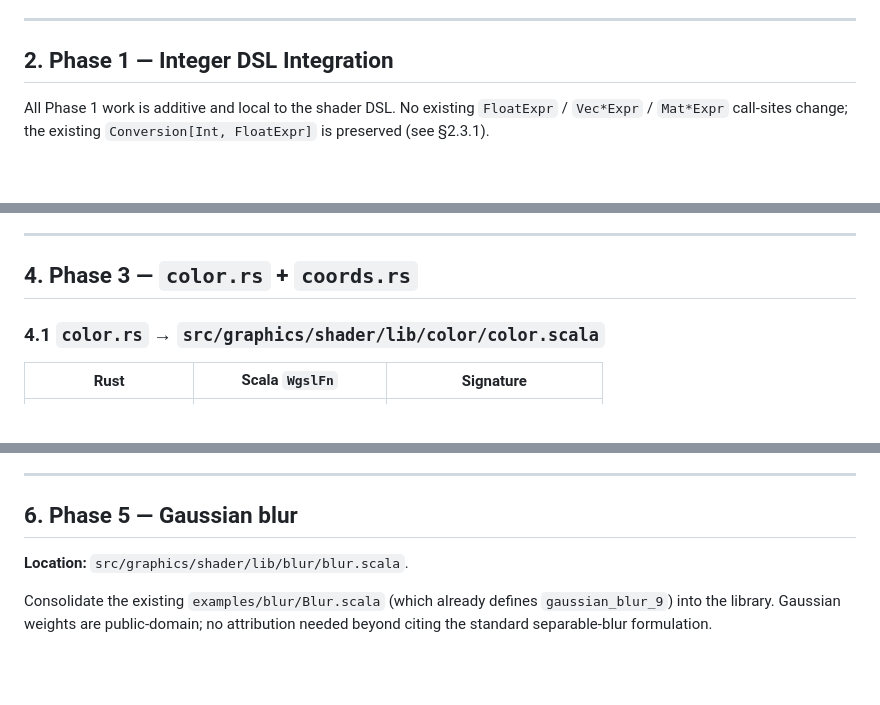
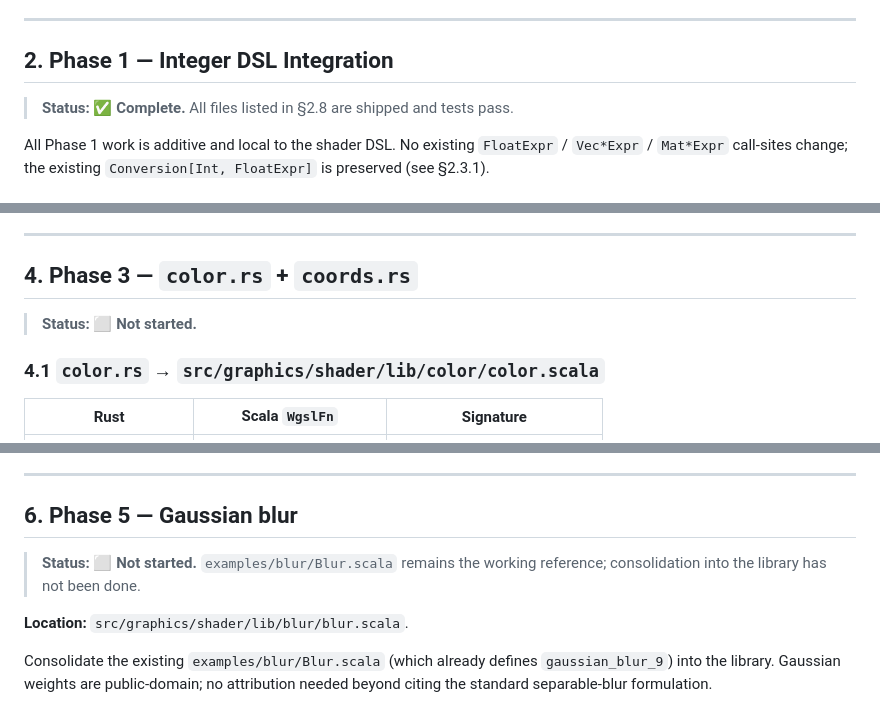
Before and after one commit to trival/scala-webgpu, a Markdown page: documents/trivalibs-nostd-port-plan.md, 3 parts joined by grey strips. GitHub-like rendering; blank space fills up the shorter version.

```diff
--- a/documents/trivalibs-nostd-port-plan.md
+++ b/documents/trivalibs-nostd-port-plan.md
@@ -114,6 +164,8 @@ Porting `hash.rs` is impossible without first introducing these primitives.
 ---
 
 ## 2. Phase 1 — Integer DSL Integration
+
+> **Status: ✅ Complete.** All files listed in §2.8 are shipped and tests pass.
 
 All Phase 1 work is additive and local to the shader DSL. No existing
 `FloatExpr` / `Vec*Expr` / `Mat*Expr` call-sites change; the existing
@@ -830,6 +885,8 @@ identically to the Rust semantics of the bit-level ops.
 
 ## 4. Phase 3 — `color.rs` + `coords.rs`
 
+> **Status: ⬜ Not started.**
+
 ### 4.1 `color.rs` → `src/graphics/shader/lib/color/color.scala`
 
 | Rust                | Scala `WgslFn`         | Signature                 |
@@ -1024,6 +1086,9 @@ added later as a purely additive change.
 
 ## 6. Phase 5 — Gaussian blur
 
+> **Status: ⬜ Not started.** `examples/blur/Blur.scala` remains the working
+> reference; consolidation into the library has not been done.
+
 **Location:** `src/graphics/shader/lib/blur/blur.scala`.
 
 Consolidate the existing `examples/blur/Blur.scala` (which already defines
```
Also changed, not shown: other parts of documents/trivalibs-nostd-port-plan.md (+62 -0 lines), documents/shader-control-flow-plan.md (added, +196 -0 lines).
